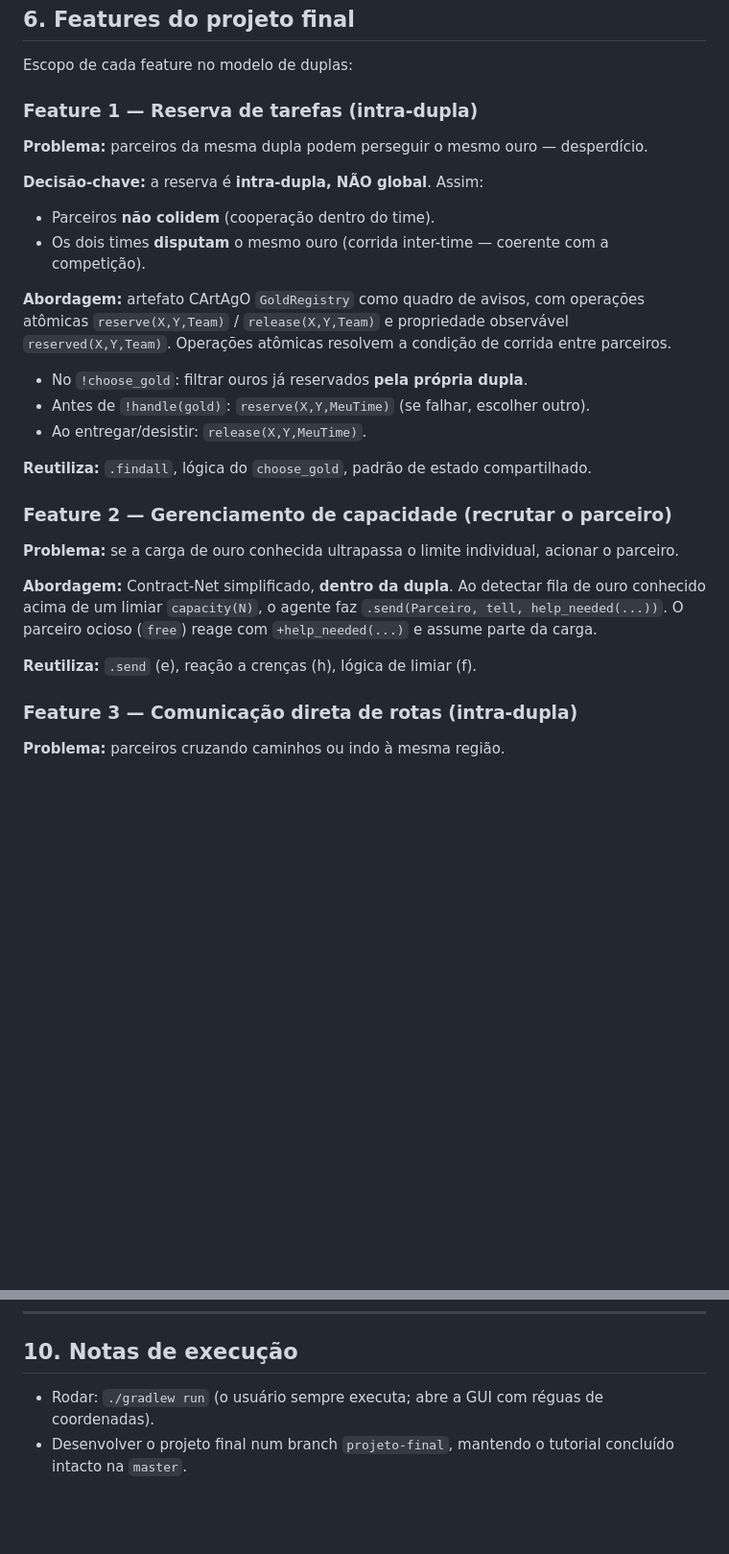
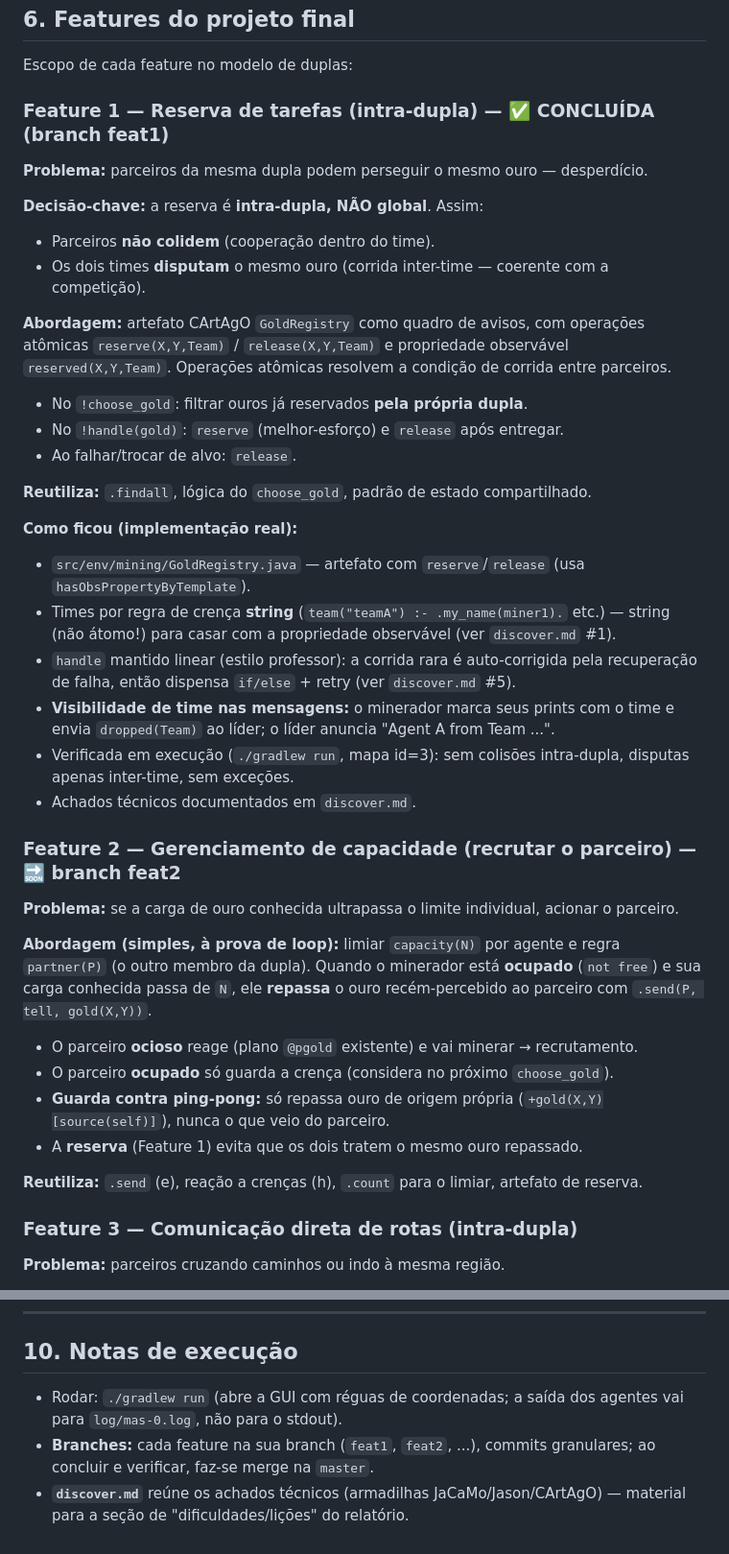
Before and after one commit to brenobmoreira/gold-miners, a Markdown page: plan.md, 2 parts joined by grey strips. Shown at 96% size. GitHub-like rendering; blank space fills up the shorter version.

Commit message:
plan: mark feat1 done, refine feat2 design, defer naive team to post-feat3

```diff
--- a/plan.md
+++ b/plan.md
@@ -83,7 +83,7 @@ Configuração atual: `leader` + 4 mineradores rodando `miner1.asl`, mapa id=3.
 
 Escopo de cada feature no modelo de duplas:
 
-### Feature 1 — Reserva de tarefas (intra-dupla)
+### Feature 1 — Reserva de tarefas (intra-dupla) — ✅ CONCLUÍDA (branch feat1)
 
 **Problema:** parceiros da mesma dupla podem perseguir o mesmo ouro — desperdício.
 
@@ -96,20 +96,40 @@ atômicas `reserve(X,Y,Team)` / `release(X,Y,Team)` e propriedade observável
 `reserved(X,Y,Team)`. Operações atômicas resolvem a condição de corrida entre parceiros.
 
 - No `!choose_gold`: filtrar ouros já reservados **pela própria dupla**.
-- Antes de `!handle(gold)`: `reserve(X,Y,MeuTime)` (se falhar, escolher outro).
-- Ao entregar/desistir: `release(X,Y,MeuTime)`.
+- No `!handle(gold)`: `reserve` (melhor-esforço) e `release` após entregar.
+- Ao falhar/trocar de alvo: `release`.
 
 **Reutiliza:** `.findall`, lógica do `choose_gold`, padrão de estado compartilhado.
 
-### Feature 2 — Gerenciamento de capacidade (recrutar o parceiro)
+**Como ficou (implementação real):**
+- `src/env/mining/GoldRegistry.java` — artefato com `reserve`/`release` (usa
+  `hasObsPropertyByTemplate`).
+- Times por regra de crença **string** (`team("teamA") :- .my_name(miner1).` etc.) —
+  string (não átomo!) para casar com a propriedade observável (ver `discover.md` #1).
+- `handle` mantido linear (estilo professor): a corrida rara é auto-corrigida pela
+  recuperação de falha, então dispensa `if/else` + retry (ver `discover.md` #5).
+- **Visibilidade de time nas mensagens:** o minerador marca seus prints com o time e
+  envia `dropped(Team)` ao líder; o líder anuncia "Agent A from Team ...".
+- Verificada em execução (`./gradlew run`, mapa id=3): sem colisões intra-dupla,
+  disputas apenas inter-time, sem exceções.
+- Achados técnicos documentados em `discover.md`.
+
+### Feature 2 — Gerenciamento de capacidade (recrutar o parceiro) — 🔜 branch feat2
 
 **Problema:** se a carga de ouro conhecida ultrapassa o limite individual, acionar o parceiro.
 
-**Abordagem:** Contract-Net simplificado, **dentro da dupla**. Ao detectar fila de ouro
-conhecido acima de um limiar `capacity(N)`, o agente faz `.send(Parceiro, tell, help_needed(...))`.
-O parceiro ocioso (`free`) reage com `+help_needed(...)` e assume parte da carga.
+**Abordagem (simples, à prova de loop):** limiar `capacity(N)` por agente e regra
+`partner(P)` (o outro membro da dupla). Quando o minerador está **ocupado** (`not free`)
+e sua carga conhecida passa de `N`, ele **repassa** o ouro recém-percebido ao parceiro
+com `.send(P, tell, gold(X,Y))`.
 
-**Reutiliza:** `.send` (e), reação a crenças (h), lógica de limiar (f).
+- O parceiro **ocioso** reage (plano `@pgold` existente) e vai minerar → recrutamento.
+- O parceiro **ocupado** só guarda a crença (considera no próximo `choose_gold`).
+- **Guarda contra ping-pong:** só repassa ouro de origem própria
+  (`+gold(X,Y)[source(self)]`), nunca o que veio do parceiro.
+- A **reserva** (Feature 1) evita que os dois tratem o mesmo ouro repassado.
+
+**Reutiliza:** `.send` (e), reação a crenças (h), `.count` para o limiar, artefato de reserva.
 
 ### Feature 3 — Comunicação direta de rotas (intra-dupla)
 
@@ -195,6 +219,9 @@ reativo + pró-ativo + social.*
 
 ## 10. Notas de execução
 
-- Rodar: `./gradlew run` (o usuário sempre executa; abre a GUI com réguas de coordenadas).
-- Desenvolver o projeto final num branch `projeto-final`, mantendo o tutorial concluído
-  intacto na `master`.
+- Rodar: `./gradlew run` (abre a GUI com réguas de coordenadas; a saída dos agentes vai
+  para `log/mas-0.log`, não para o stdout).
+- **Branches:** cada feature na sua branch (`feat1`, `feat2`, ...), commits granulares;
+  ao concluir e verificar, faz-se merge na `master`.
+- **`discover.md`** reúne os achados técnicos (armadilhas JaCaMo/Jason/CArtAgO) — material
+  para a seção de "dificuldades/lições" do relatório.
```
Also changed, not shown: other parts of plan.md (+5 -1 lines).
